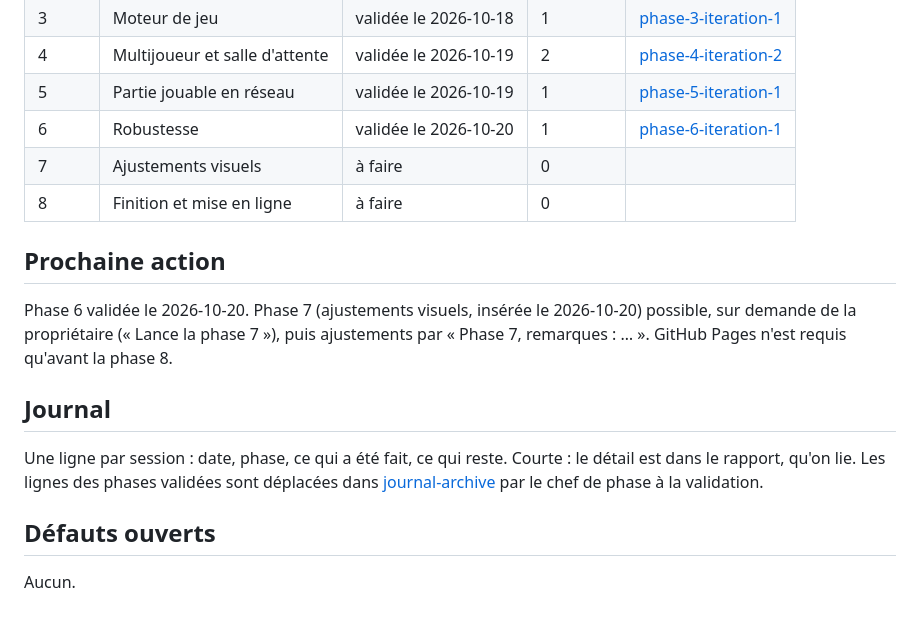
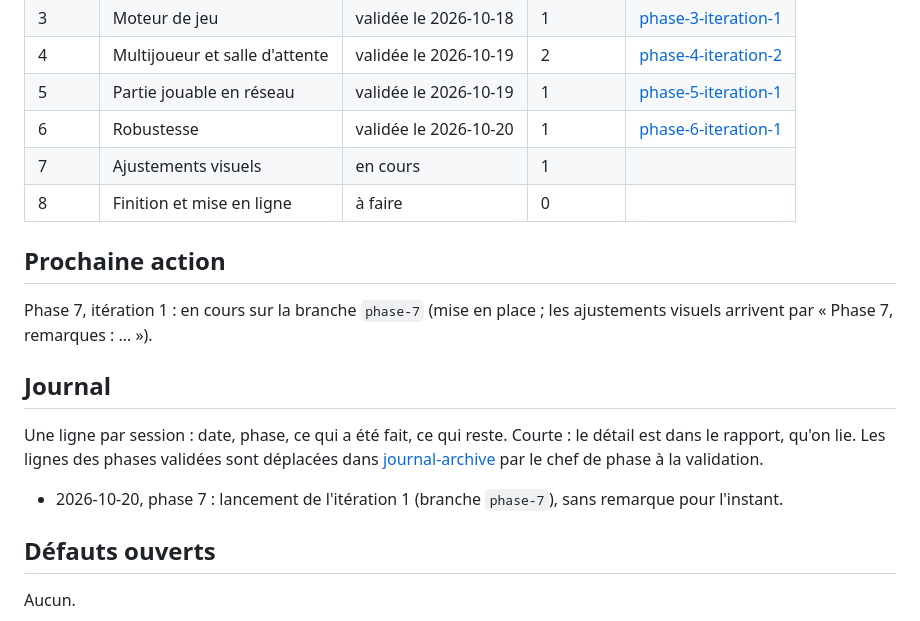
Before and after one commit to IvoryNayeli/romantasy-game, a Markdown page: docs/SUIVI.md, the part around the change. Rendered like a GitHub page.

Commit message:
phase 7 : lancement de l'itération 1
Co-Authored-By: Claude Opus 5.5 <noreply@anthropic.com>

```diff
--- a/docs/SUIVI.md
+++ b/docs/SUIVI.md
@@ -26,16 +26,18 @@ Seul le chef de phase écrit `validée`, uniquement après le message explicite
 | 4 | Multijoueur et salle d'attente | validée le 2026-10-19 | 2 | [phase-4-iteration-2](rapports/phase-4-iteration-2.md) |
 | 5 | Partie jouable en réseau | validée le 2026-10-19 | 1 | [phase-5-iteration-1](rapports/phase-5-iteration-1.md) |
 | 6 | Robustesse | validée le 2026-10-20 | 1 | [phase-6-iteration-1](rapports/phase-6-iteration-1.md) |
-| 7 | Ajustements visuels | à faire | 0 | |
+| 7 | Ajustements visuels | en cours | 1 | |
 | 8 | Finition et mise en ligne | à faire | 0 | |
 
 ## Prochaine action
 
-Phase 6 validée le 2026-10-20. Phase 7 (ajustements visuels, insérée le 2026-10-20) possible, sur demande de la propriétaire (« Lance la phase 7 »), puis ajustements par « Phase 7, remarques : … ». GitHub Pages n'est requis qu'avant la phase 8.
+Phase 7, itération 1 : en cours sur la branche `phase-7` (mise en place ; les ajustements visuels arrivent par « Phase 7, remarques : … »).
 
 ## Journal
 
 Une ligne par session : date, phase, ce qui a été fait, ce qui reste. Courte : le détail est dans le rapport, qu'on lie. Les lignes des phases validées sont déplacées dans [journal-archive](journal-archive.md) par le chef de phase à la validation.
+
+- 2026-10-20, phase 7 : lancement de l'itération 1 (branche `phase-7`), sans remarque pour l'instant.
 
 ## Défauts ouverts
 
```
